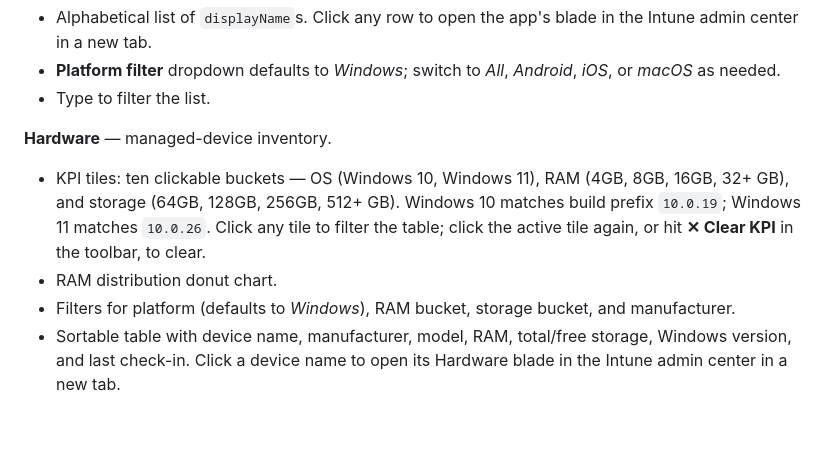
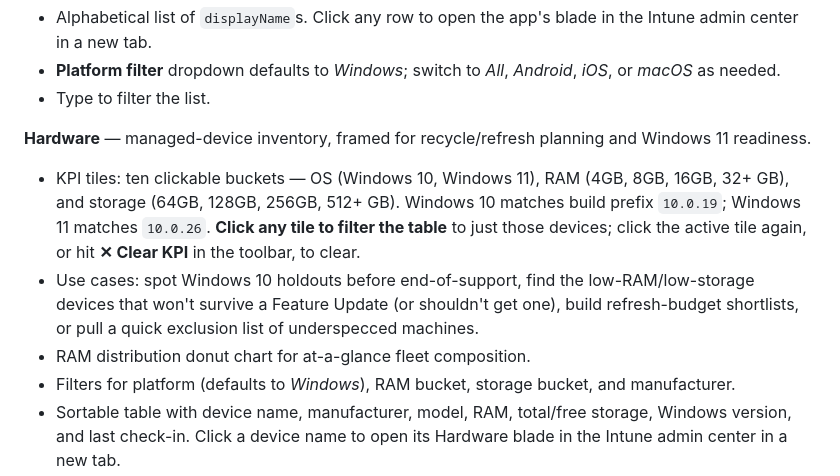
Before and after one commit to haavarstein/intune-dashboard, a Markdown page: README.md, the part around the change. GitHub-like rendering; blank space fills up the shorter version.

```diff
--- a/README.md
+++ b/README.md
@@ -46,9 +46,10 @@ Sign in once with MSAL — all four sub-tabs share the same session.
 - **Platform filter** dropdown defaults to *Windows*; switch to *All*, *Android*, *iOS*, or *macOS* as needed.
 - Type to filter the list.
 
-**Hardware** — managed-device inventory.
-- KPI tiles: ten clickable buckets — OS (Windows 10, Windows 11), RAM (4GB, 8GB, 16GB, 32+ GB), and storage (64GB, 128GB, 256GB, 512+ GB). Windows 10 matches build prefix `10.0.19`; Windows 11 matches `10.0.26`. Click any tile to filter the table; click the active tile again, or hit **✕ Clear KPI** in the toolbar, to clear.
-- RAM distribution donut chart.
+**Hardware** — managed-device inventory, framed for recycle/refresh planning and Windows 11 readiness.
+- KPI tiles: ten clickable buckets — OS (Windows 10, Windows 11), RAM (4GB, 8GB, 16GB, 32+ GB), and storage (64GB, 128GB, 256GB, 512+ GB). Windows 10 matches build prefix `10.0.19`; Windows 11 matches `10.0.26`. **Click any tile to filter the table** to just those devices; click the active tile again, or hit **✕ Clear KPI** in the toolbar, to clear.
+- Use cases: spot Windows 10 holdouts before end-of-support, find the low-RAM/low-storage devices that won't survive a Feature Update (or shouldn't get one), build refresh-budget shortlists, or pull a quick exclusion list of underspecced machines.
+- RAM distribution donut chart for at-a-glance fleet composition.
 - Filters for platform (defaults to *Windows*), RAM bucket, storage bucket, and manufacturer.
 - Sortable table with device name, manufacturer, model, RAM, total/free storage, Windows version, and last check-in. Click a device name to open its Hardware blade in the Intune admin center in a new tab.
 - `physicalMemoryInBytes` is fetched per device (the `managedDevices` list endpoint does not populate it), so the initial load is slower on large tenants.
```
